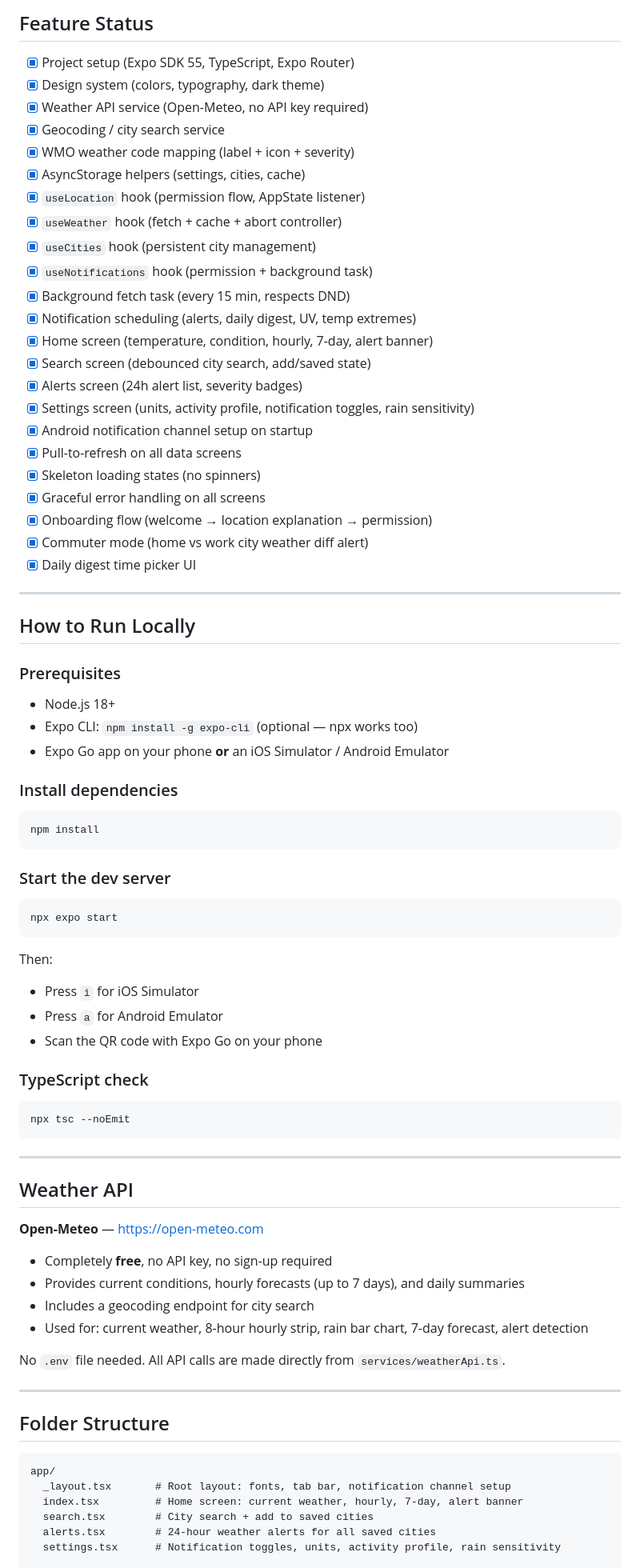
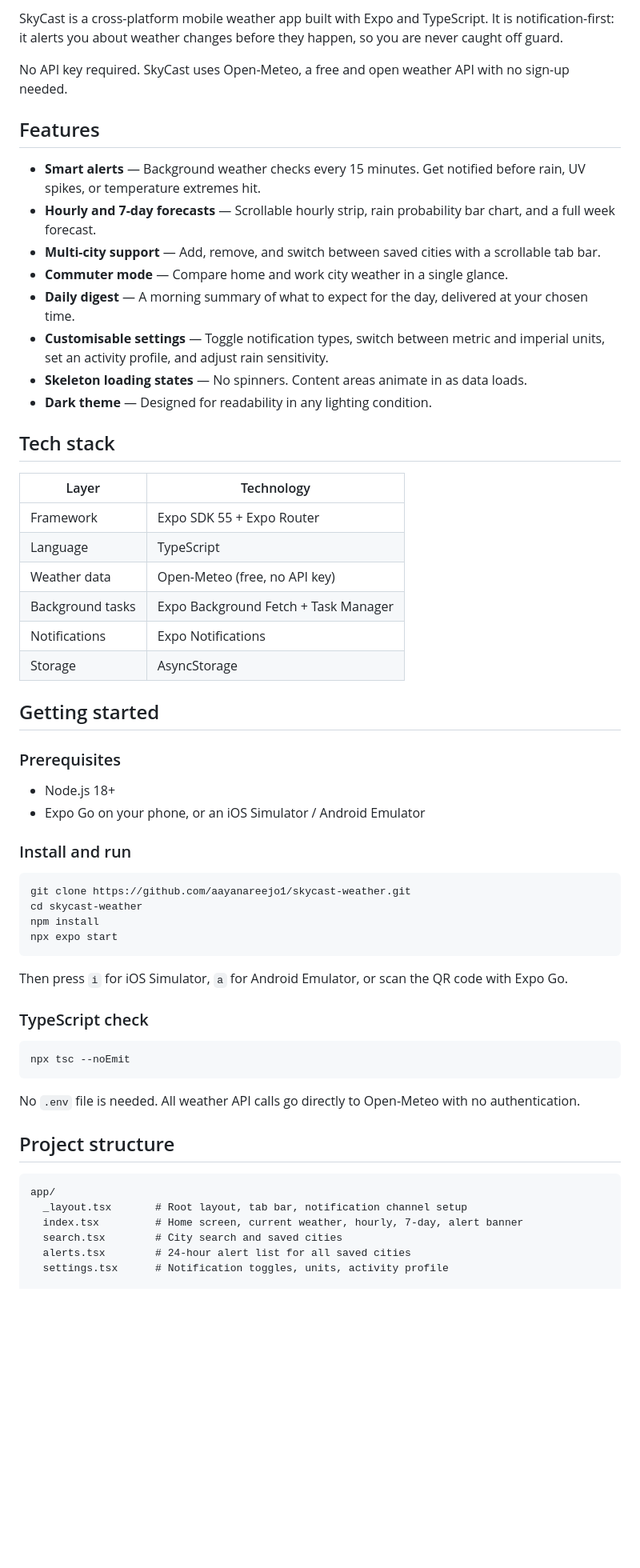
Before and after one commit to aayanareejo1/skycast-weather, a Markdown page: README.md, the part around one of its changes. Shown at 80% size. Drawn GitHub-style; blank space fills up the shorter version.

Commit message:
docs: rewrite README for public presentation

````diff
--- a/README.md
+++ b/README.md
@@ -8,81 +13,63 @@ so you're never caught off guard.
 
-## Feature Status
+SkyCast is a cross-platform mobile weather app built with Expo and TypeScript. It is notification-first: it alerts you about weather changes before they happen, so you are never caught off guard.
 
-- [x] Project setup (Expo SDK 55, TypeScript, Expo Router)
-- [x] Design system (colors, typography, dark theme)
-- [x] Weather API service (Open-Meteo, no API key required)
-- [x] Geocoding / city search service
-- [x] WMO weather code mapping (label + icon + severity)
-- [x] AsyncStorage helpers (settings, cities, cache)
-- [x] `useLocation` hook (permission flow, AppState listener)
-- [x] `useWeather` hook (fetch + cache + abort controller)
-- [x] `useCities` hook (persistent city management)
-- [x] `useNotifications` hook (permission + background task)
-- [x] Background fetch task (every 15 min, respects DND)
-- [x] Notification scheduling (alerts, daily digest, UV, temp extremes)
-- [x] Home screen (temperature, condition, hourly, 7-day, alert banner)
-- [x] Search screen (debounced city search, add/saved state)
-- [x] Alerts screen (24h alert list, severity badges)
-- [x] Settings screen (units, activity profile, notification toggles, rain sensitivity)
-- [x] Android notification channel setup on startup
-- [x] Pull-to-refresh on all data screens
-- [x] Skeleton loading states (no spinners)
-- [x] Graceful error handling on all screens
-- [x] Onboarding flow (welcome → location explanation → permission)
-- [x] Commuter mode (home vs work city weather diff alert)
-- [x] Daily digest time picker UI
+No API key required. SkyCast uses Open-Meteo, a free and open weather API with no sign-up needed.
 
----
+## Features
 
-## How to Run Locally
+- **Smart alerts** — Background weather checks every 15 minutes. Get notified before rain, UV spikes, or temperature extremes hit.
+- **Hourly and 7-day forecasts** — Scrollable hourly strip, rain probability bar chart, and a full week forecast.
+- **Multi-city support** — Add, remove, and switch between saved cities with a scrollable tab bar.
+- **Commuter mode** — Compare home and work city weather in a single glance.
+- **Daily digest** — A morning summary of what to expect for the day, delivered at your chosen time.
+- **Customisable settings** — Toggle notification types, switch between metric and imperial units, set an activity profile, and adjust rain sensitivity.
+- **Skeleton loading states** — No spinners. Content areas animate in as data loads.
+- **Dark theme** — Designed for readability in any lighting condition.
+
+## Tech stack
+
+| Layer | Technology |
+|---|---|
+| Framework | Expo SDK 55 + Expo Router |
+| Language | TypeScript |
+| Weather data | Open-Meteo (free, no API key) |
+| Background tasks | Expo Background Fetch + Task Manager |
+| Notifications | Expo Notifications |
+| Storage | AsyncStorage |
+
+## Getting started
 
 ### Prerequisites
+
 - Node.js 18+
-- Expo CLI: `npm install -g expo-cli` (optional — npx works too)
-- Expo Go app on your phone **or** an iOS Simulator / Android Emulator
+- Expo Go on your phone, or an iOS Simulator / Android Emulator
 
-### Install dependencies
+### Install and run
+
 ```bash
+git clone https://github.com/aayanareejo1/skycast-weather.git
+cd skycast-weather
 npm install
-```
-
-### Start the dev server
-```bash
 npx expo start
 ```
 
-Then:
-- Press `i` for iOS Simulator
-- Press `a` for Android Emulator
-- Scan the QR code with Expo Go on your phone
+Then press `i` for iOS Simulator, `a` for Android Emulator, or scan the QR code with Expo Go.
 
 ### TypeScript check
+
 ```bash
 npx tsc --noEmit
 ```
 
----
+No `.env` file is needed. All weather API calls go directly to Open-Meteo with no authentication.
 
-## Weather API
-
-**Open-Meteo** — [https://open-meteo.com](https://open-meteo.com)
-
-- Completely **free**, no API key, no sign-up required
-- Provides current conditions, hourly forecasts (up to 7 days), and daily summaries
-- Includes a geocoding endpoint for city search
-- Used for: current weather, 8-hour hourly strip, rain bar chart, 7-day forecast, alert detection
-
-No `.env` file needed. All API calls are made directly from `services/weatherApi.ts`.
-
----
-
-## Folder Structure
+## Project structure
 
 ```
 app/
-  _layout.tsx       # Root layout: fonts, tab bar, notification channel setup
-  index.tsx         # Home screen: current weather, hourly, 7-day, alert banner
-  search.tsx        # City search + add to saved cities
-  alerts.tsx        # 24-hour weather alerts for all saved cities
-  settings.tsx      # Notification toggles, units, activity profile, rain sensitivity
+  _layout.tsx       # Root layout, tab bar, notification channel setup
+  index.tsx         # Home screen, current weather, hourly, 7-day, alert banner
+  search.tsx        # City search and saved cities
+  alerts.tsx        # 24-hour alert list for all saved cities
+  settings.tsx      # Notification toggles, units, activity profile
 
````
Also changed, not shown: other parts of README.md (+19 -40 lines).
